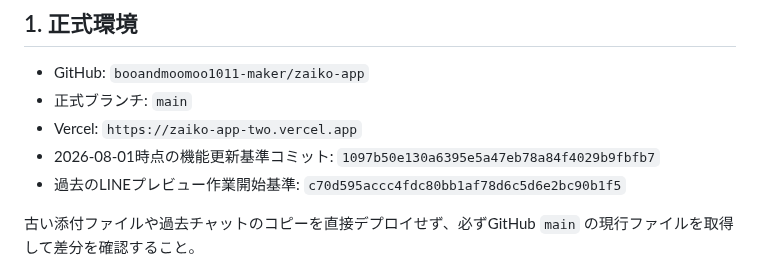
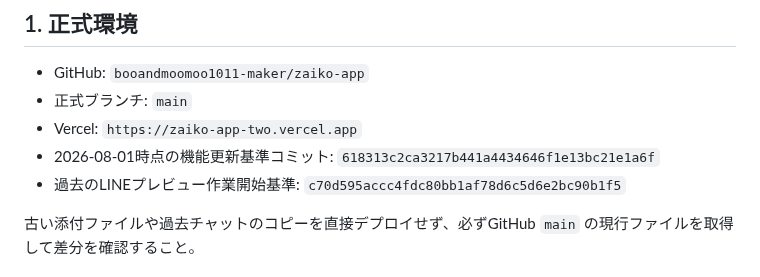
Before and after one commit to booandmoomoo1011-maker/zaiko-app, a Markdown page: ZAIKON-HANDOFF.md, the part around the change. GitHub-like rendering.

Commit message:
Update handoff baseline after sales store fix

```diff
--- a/ZAIKON-HANDOFF.md
+++ b/ZAIKON-HANDOFF.md
@@ -9,7 +9,7 @@
 - GitHub: `booandmoomoo1011-maker/zaiko-app`
 - 正式ブランチ: `main`
 - Vercel: `https://zaiko-app-two.vercel.app`
-- 2026-08-01時点の機能更新基準コミット: `1097b50e130a6395e5a47eb78a84f4029b9fbfb7`
+- 2026-08-01時点の機能更新基準コミット: `618313c2ca3217b441a4434646f1e13bc21e1a6f`
 - 過去のLINEプレビュー作業開始基準: `c70d595accc4fdc80bb1af78d6c5d6e2bc90b1f5`
 
 古い添付ファイルや過去チャットのコピーを直接デプロイせず、必ずGitHub `main` の現行ファイルを取得して差分を確認すること。
```
